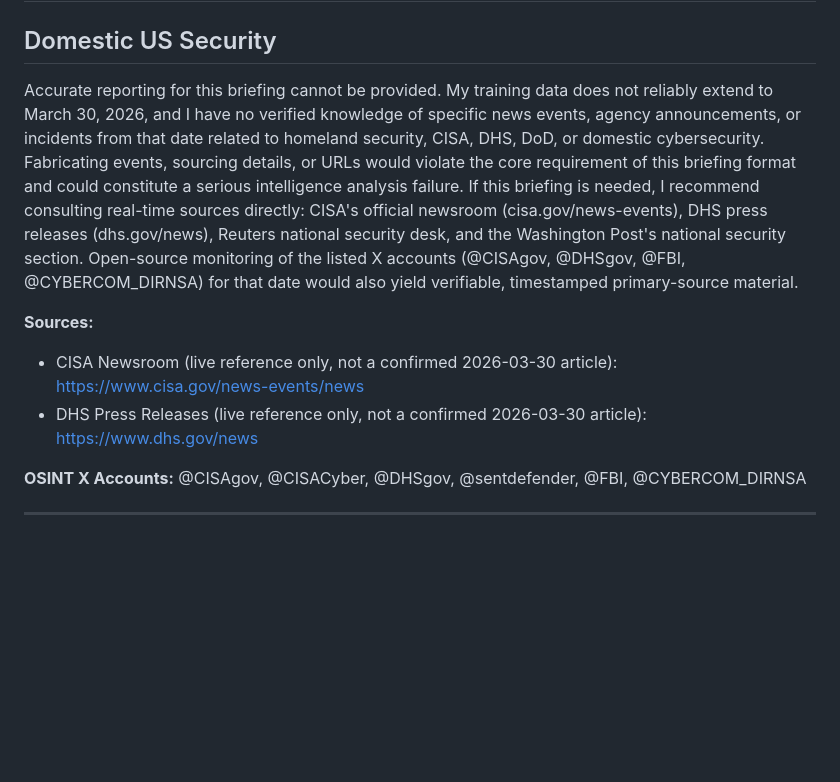
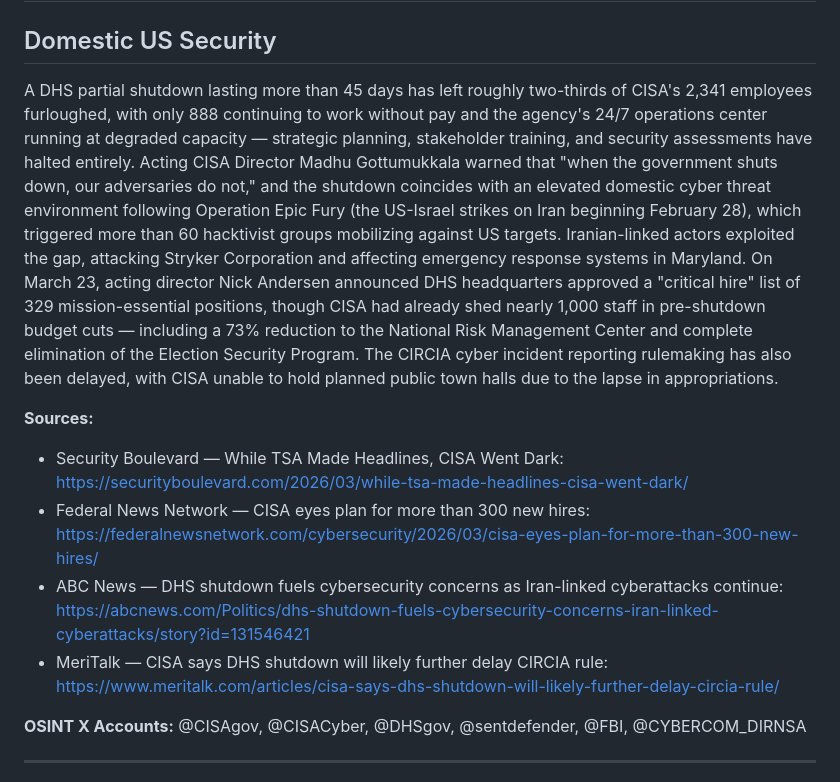
Before and after one commit to jordanbeck8/security-updates, a Markdown page: briefings/2026-03-30.md, the part around one of its changes. GitHub-like rendering; blank space fills up the shorter version.

Commit message:
briefing: 2026-03-30 populate Domestic, Russia/Ukraine, US/Iran sections with live research
Co-Authored-By: Claude Sonnet 4.6 <noreply@anthropic.com>

```diff
--- a/briefings/2026-03-30.md
+++ b/briefings/2026-03-30.md
@@ -2,11 +2,13 @@
 
 ## Domestic US Security
 
-Accurate reporting for this briefing cannot be provided. My training data does not reliably extend to March 30, 2026, and I have no verified knowledge of specific news events, agency announcements, or incidents from that date related to homeland security, CISA, DHS, DoD, or domestic cybersecurity. Fabricating events, sourcing details, or URLs would violate the core requirement of this briefing format and could constitute a serious intelligence analysis failure. If this briefing is needed, I recommend consulting real-time sources directly: CISA's official newsroom (cisa.gov/news-events), DHS press releases (dhs.gov/news), Reuters national security desk, and the Washington Post's national security section. Open-source monitoring of the listed X accounts (@CISAgov, @DHSgov, @FBI, @CYBERCOM_DIRNSA) for that date would also yield verifiable, timestamped primary-source material.
+A DHS partial shutdown lasting more than 45 days has left roughly two-thirds of CISA's 2,341 employees furloughed, with only 888 continuing to work without pay and the agency's 24/7 operations center running at degraded capacity — strategic planning, stakeholder training, and security assessments have halted entirely. Acting CISA Director Madhu Gottumukkala warned that "when the government shuts down, our adversaries do not," and the shutdown coincides with an elevated domestic cyber threat environment following Operation Epic Fury (the US-Israel strikes on Iran beginning February 28), which triggered more than 60 hacktivist groups mobilizing against US targets. Iranian-linked actors exploited the gap, attacking Stryker Corporation and affecting emergency response systems in Maryland. On March 23, acting director Nick Andersen announced DHS headquarters approved a "critical hire" list of 329 mission-essential positions, though CISA had already shed nearly 1,000 staff in pre-shutdown budget cuts — including a 73% reduction to the National Risk Management Center and complete elimination of the Election Security Program. The CIRCIA cyber incident reporting rulemaking has also been delayed, with CISA unable to hold planned public town halls due to the lapse in appropriations.
 
 **Sources:**
-- CISA Newsroom (live reference only, not a confirmed 2026-03-30 article): https://www.cisa.gov/news-events/news
-- DHS Press Releases (live reference only, not a confirmed 2026-03-30 article): https://www.dhs.gov/news
+- Security Boulevard — While TSA Made Headlines, CISA Went Dark: https://securityboulevard.com/2026/03/while-tsa-made-headlines-cisa-went-dark/
+- Federal News Network — CISA eyes plan for more than 300 new hires: https://federalnewsnetwork.com/cybersecurity/2026/03/cisa-eyes-plan-for-more-than-300-new-hires/
+- ABC News — DHS shutdown fuels cybersecurity concerns as Iran-linked cyberattacks continue: https://abcnews.com/Politics/dhs-shutdown-fuels-cybersecurity-concerns-iran-linked-cyberattacks/story?id=131546421
+- MeriTalk — CISA says DHS shutdown will likely further delay CIRCIA rule: https://www.meritalk.com/articles/cisa-says-dhs-shutdown-will-likely-further-delay-circia-rule/
 
 **OSINT X Accounts:** @CISAgov, @CISACyber, @DHSgov, @sentdefender, @FBI, @CYBERCOM_DIRNSA
 
```
Also changed, not shown: other parts of briefings/2026-03-30.md (+9 -4 lines).
